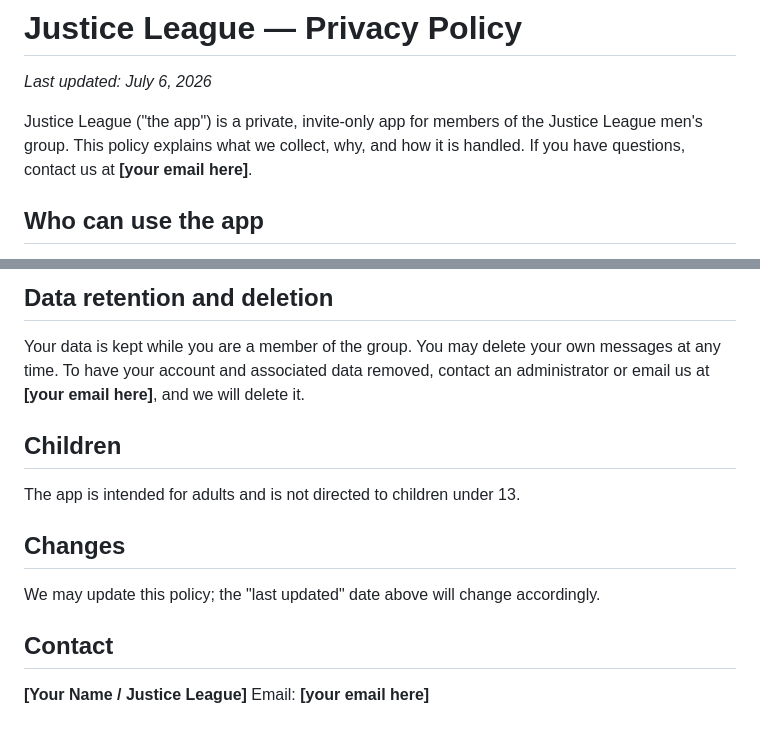
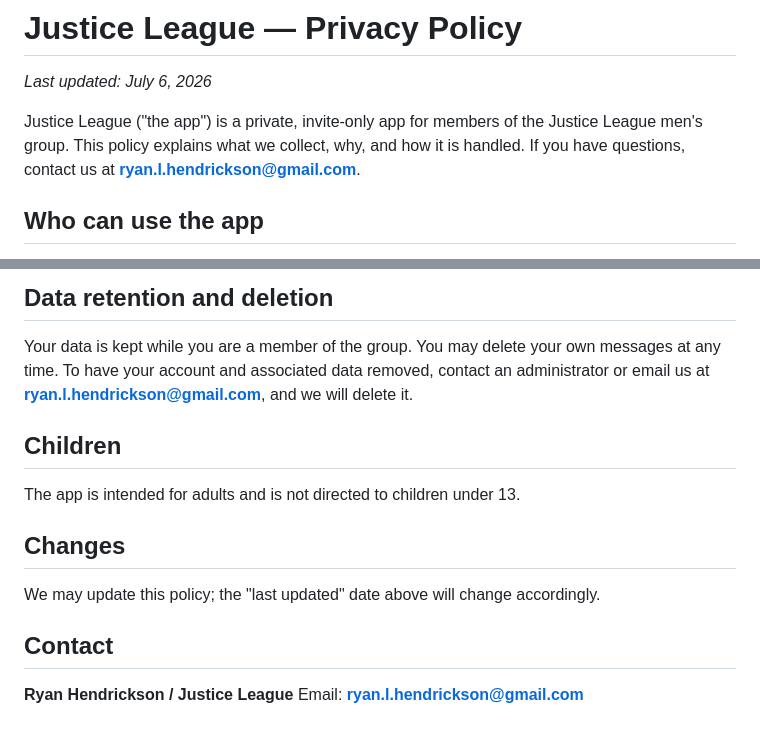
Before and after one commit to rhendricksontu/justiceleague, a Markdown page: store/privacy-policy.md, 2 parts joined by grey strips. GitHub-like rendering.

Commit message:
Fill in contact name and email in privacy policy
Co-Authored-By: Claude Opus 4.8 (1M context) <noreply@anthropic.com>

```diff
--- a/store/privacy-policy.md
+++ b/store/privacy-policy.md
@@ -4,7 +4,7 @@ _Last updated: July 6, 2026_
 
 Justice League ("the app") is a private, invite‑only app for members of the
 Justice League men's group. This policy explains what we collect, why, and how
-it is handled. If you have questions, contact us at **[your email here]**.
+it is handled. If you have questions, contact us at **ryan.l.hendrickson@gmail.com**.
 
 ## Who can use the app
 The app is available only to members whose phone number has been added to the
@@ -57,7 +57,7 @@ Reported content is reviewed and acted on within 24 hours where warranted.
 ## Data retention and deletion
 Your data is kept while you are a member of the group. You may delete your own
 messages at any time. To have your account and associated data removed, contact
-an administrator or email us at **[your email here]**, and we will delete it.
+an administrator or email us at **ryan.l.hendrickson@gmail.com**, and we will delete it.
 
 ## Children
 The app is intended for adults and is not directed to children under 13.
@@ -67,5 +67,5 @@ We may update this policy; the "last updated" date above will change
 accordingly.
 
 ## Contact
-**[Your Name / Justice League]**
-Email: **[your email here]**
+**Ryan Hendrickson / Justice League**
+Email: **ryan.l.hendrickson@gmail.com**
```
